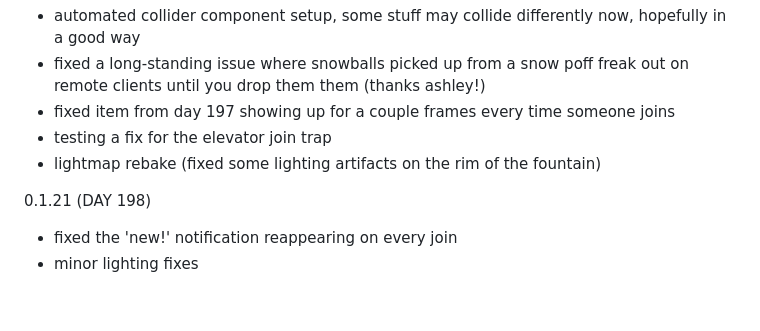
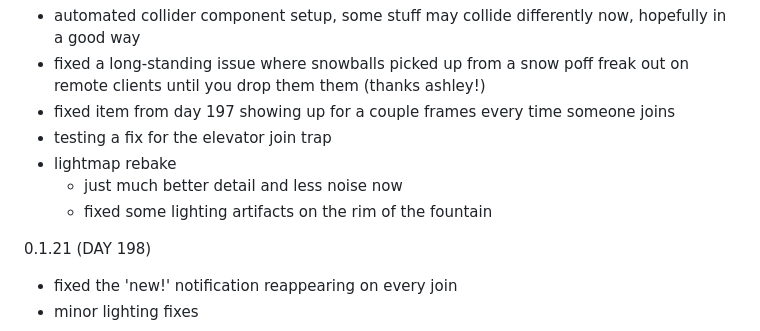
Before and after one commit to dawnofender/dawnofender.github.io, a Markdown page: Snowfall City Changelog.md, the part around the change. Rendered like a GitHub page; blank space fills up the shorter version.

```diff
--- a/Snowfall City Changelog.md
+++ b/Snowfall City Changelog.md
@@ -3,7 +3,9 @@
 - fixed a long-standing issue where snowballs picked up from a snow poff freak out on remote clients until you drop them them (thanks ashley!)
 - fixed item from day 197 showing up for a couple frames every time someone joins
 - testing a fix for the elevator join trap
-- lightmap rebake (fixed some lighting artifacts on the rim of the fountain)
+- lightmap rebake
+  	- just much better detail and less noise now
+	- fixed some lighting artifacts on the rim of the fountain
 
 0.1.21 (DAY 198)
 - fixed the 'new!' notification reappearing on every join
```
